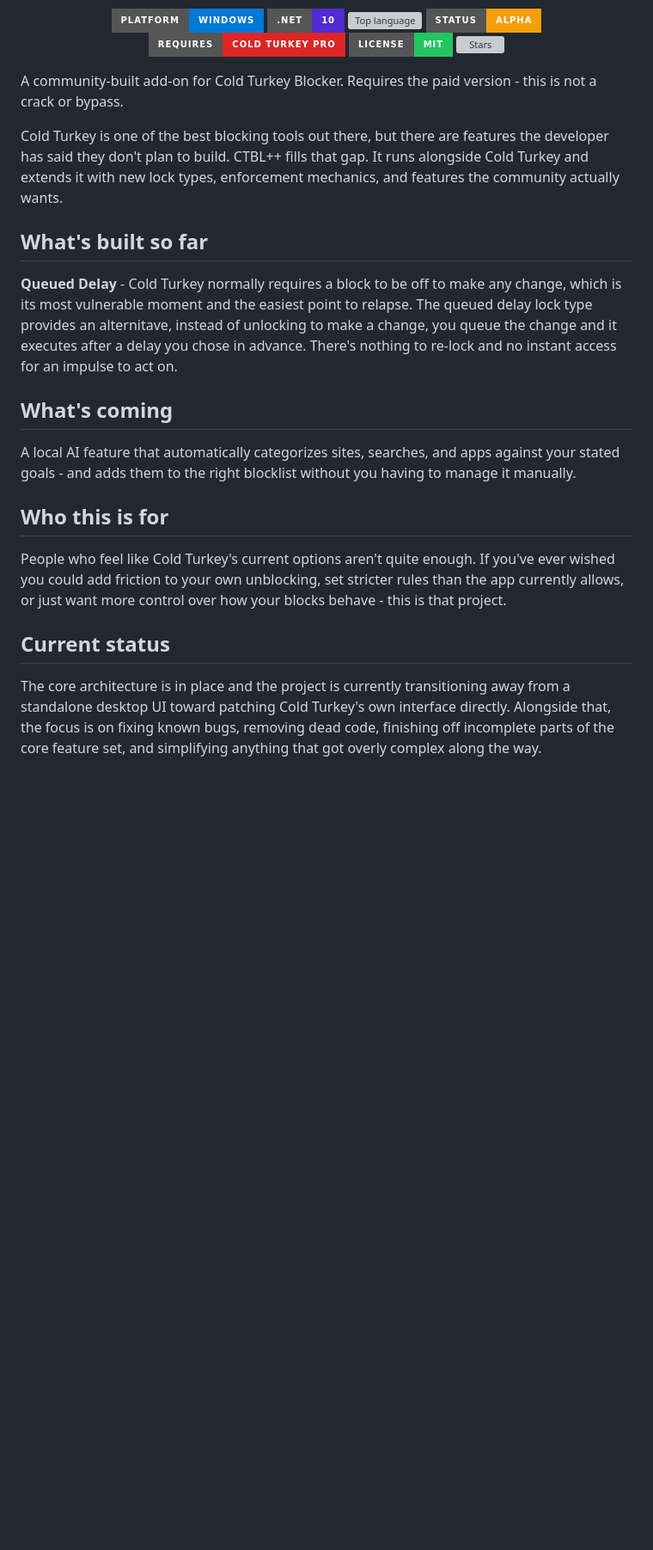
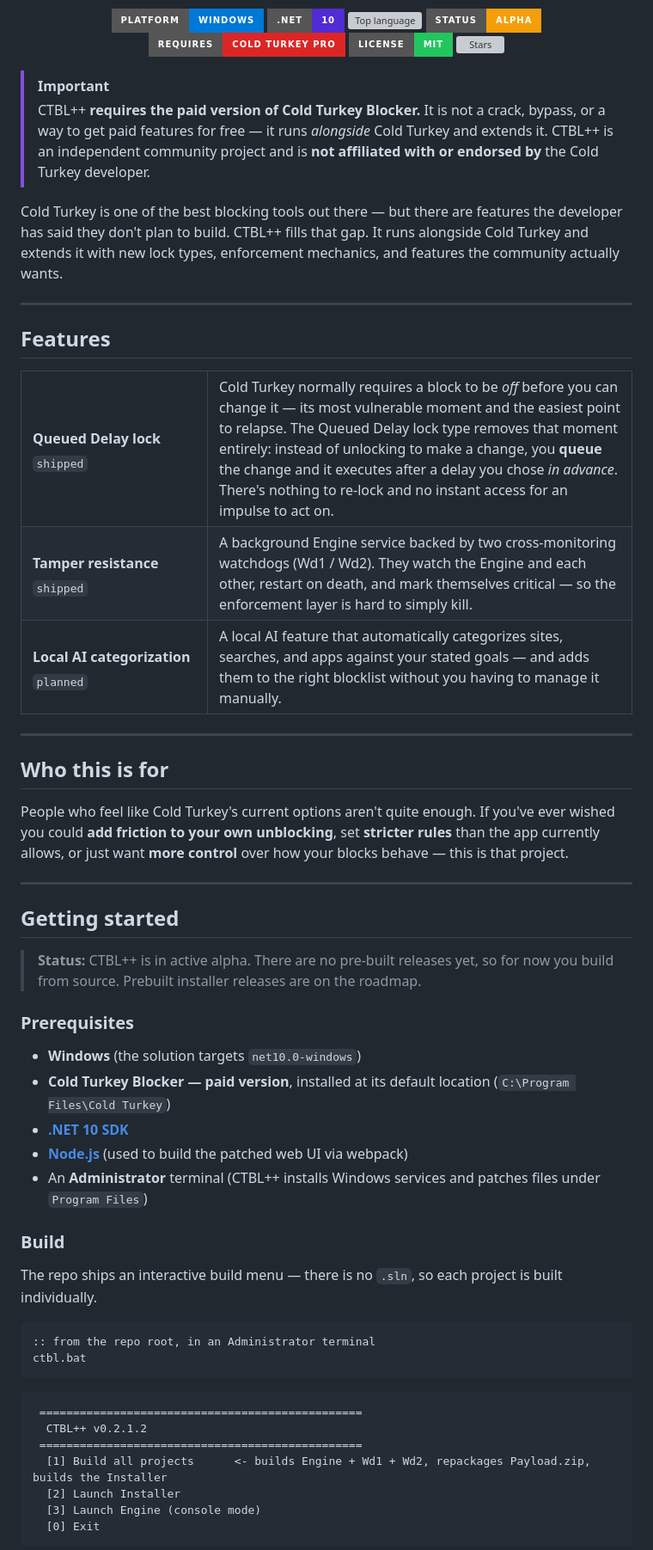
Before and after one commit to Detractless/CTBL-PLUS-PLUS, a Markdown page: README.md, the part around one of its changes. Shown at 86% size. GitHub-like rendering; badges without logos; blank space fills up the shorter version; grey boxes are pictures that could not be loaded.

Commit message:
Revise README for clarity and additional information
Updated the README to enhance clarity and structure, added details about features, prerequisites, and project status.

````diff
--- a/README.md
+++ b/README.md
@@ -1,22 +1,65 @@
 <p align="center"> <img src="assets/banner.svg" alt="CTBL++ — Cold Turkey Blocker, extended" width="100%"> </p> <p align="center"> <b>A community-built add-on for <a href="https://getcoldturkey.com/">Cold Turkey Blocker</a> that adds the features the official app doesn't have.</b> </p> <p align="center"> <img src="https://img.shields.io/badge/platform-Windows-0078D6?style=for-the-badge&logo=windows&logoColor=white" alt="Platform: Windows"> <img src="https://img.shields.io/badge/.NET-10-512BD4?style=for-the-badge&logo=dotnet&logoColor=white" alt=".NET 10"> <img src="https://img.shields.io/github/languages/top/Detractless/CtblPlusPlus?style=for-the-badge&logo=csharp&logoColor=white&color=239120" alt="Top language"> <img src="https://img.shields.io/badge/status-alpha-F59E0B?style=for-the-badge" alt="Status: alpha"> <img src="https://img.shields.io/badge/requires-Cold%20Turkey%20Pro-DC2626?style=for-the-badge" alt="Requires Cold Turkey Pro"> <img src="https://img.shields.io/badge/license-MIT-22C55E?style=for-the-badge" alt="License: MIT"> <img src="https://img.shields.io/github/stars/Detractless/CtblPlusPlus?style=for-the-badge&color=eac54f" alt="Stars"> </p>
 
-A community-built add-on for Cold Turkey Blocker. Requires the paid version - this is not a crack or bypass.
+> [!IMPORTANT]
+> CTBL++ **requires the paid version of Cold Turkey Blocker.** It is not a crack, bypass, or a way to get paid features for free — it runs *alongside* Cold Turkey and extends it. CTBL++ is an independent community project and is **not affiliated with or endorsed by** the Cold Turkey developer.
 
-Cold Turkey is one of the best blocking tools out there, but there are features the developer has said they don't plan to build. CTBL++ fills that gap. It runs alongside Cold Turkey and extends it with new lock types, enforcement mechanics, and features the community actually wants.
+Cold Turkey is one of the best blocking tools out there — but there are features the developer has said they don't plan to build. CTBL++ fills that gap. It runs alongside Cold Turkey and extends it with new lock types, enforcement mechanics, and features the community actually wants.
 
-## What's built so far
+---
 
-**Queued Delay** - Cold Turkey normally requires a block to be off to make any change, which is its most vulnerable moment and the easiest point to relapse. The queued delay lock type provides an alternitave, instead of unlocking to make a change, you queue the change and it executes after a delay you chose in advance. There's nothing to re-lock and no instant access for an impulse to act on.
+## Features
 
-## What's coming
+<table>
+<tr>
+  <td width="190"><b>Queued Delay lock</b><br><sub><code>shipped</code></sub></td>
+  <td>Cold Turkey normally requires a block to be <i>off</i> before you can change it — its most vulnerable moment and the easiest point to relapse. The Queued Delay lock type removes that moment entirely: instead of unlocking to make a change, you <b>queue</b> the change and it executes after a delay you chose <i>in advance</i>. There's nothing to re-lock and no instant access for an impulse to act on.</td>
+</tr>
+<tr>
+  <td><b>Tamper resistance</b><br><sub><code>shipped</code></sub></td>
+  <td>A background Engine service backed by two cross-monitoring watchdogs (Wd1 / Wd2). They watch the Engine and each other, restart on death, and mark themselves critical — so the enforcement layer is hard to simply kill.</td>
+</tr>
+<tr>
+  <td><b>Local AI categorization</b><br><sub><code>planned</code></sub></td>
+  <td>A local AI feature that automatically categorizes sites, searches, and apps against your stated goals — and adds them to the right blocklist without you having to manage it manually.</td>
+</tr>
+</table>
 
-A local AI feature that automatically categorizes sites, searches, and apps against your stated goals - and adds them to the right blocklist without you having to manage it manually.
+---
 
 ## Who this is for
 
-People who feel like Cold Turkey's current options aren't quite enough. If you've ever wished you could add friction to your own unblocking, set stricter rules than the app currently allows, or just want more control over how your blocks behave - this is that project.
+People who feel like Cold Turkey's current options aren't quite enough. If you've ever wished you could **add friction to your own unblocking**, set **stricter rules** than the app currently allows, or just want **more control** over how your blocks behave — this is that project.
 
-## Current status
+---
 
-The core architecture is in place and the project is currently transitioning away from a standalone desktop UI toward patching Cold Turkey's own interface directly. Alongside that, the focus is on fixing known bugs, removing dead code, finishing off incomplete parts of the core feature set, and simplifying anything that got overly complex along the way.
+## Getting started
 
+> **Status:** CTBL++ is in active alpha. There are no pre-built releases yet, so for now you build from source. Prebuilt installer releases are on the roadmap.
+
+### Prerequisites
+
+- **Windows** (the solution targets `net10.0-windows`)
+- **Cold Turkey Blocker — paid version**, installed at its default location (`C:\Program Files\Cold Turkey`)
+- [**.NET 10 SDK**](https://dotnet.microsoft.com/download)
+- [**Node.js**](https://nodejs.org/) (used to build the patched web UI via webpack)
+- An **Administrator** terminal (CTBL++ installs Windows services and patches files under `Program Files`)
+
+### Build
+
+The repo ships an interactive build menu — there is no `.sln`, so each project is built individually.
+
+```bat
+:: from the repo root, in an Administrator terminal
+ctbl.bat
+```
+
+```
+ ================================================
+  CTBL++ v0.2.1.2
+ ================================================
+  [1] Build all projects      <- builds Engine + Wd1 + Wd2, repackages Payload.zip, builds the Installer
+  [2] Launch Installer
+  [3] Launch Engine (console mode)
+  [0] Exit
+```
+
````
Also changed, not shown: other parts of README.md (+67 -3 lines).
